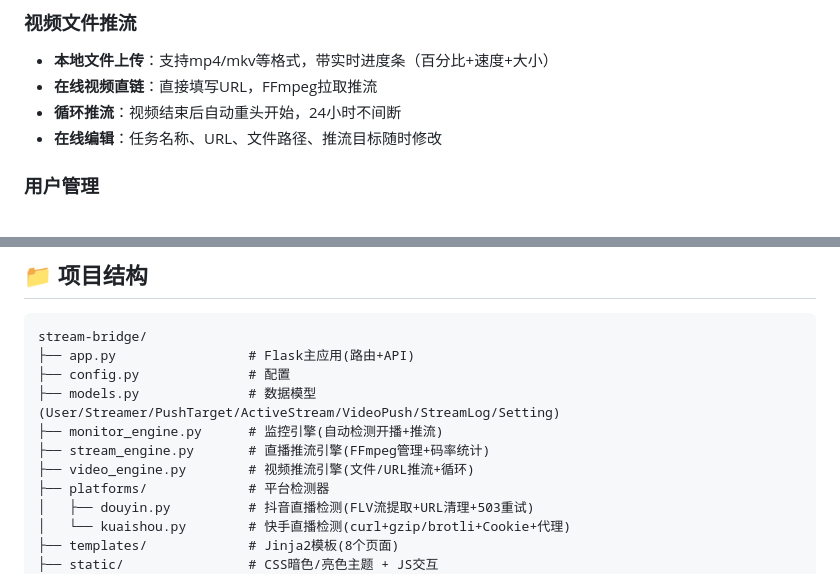
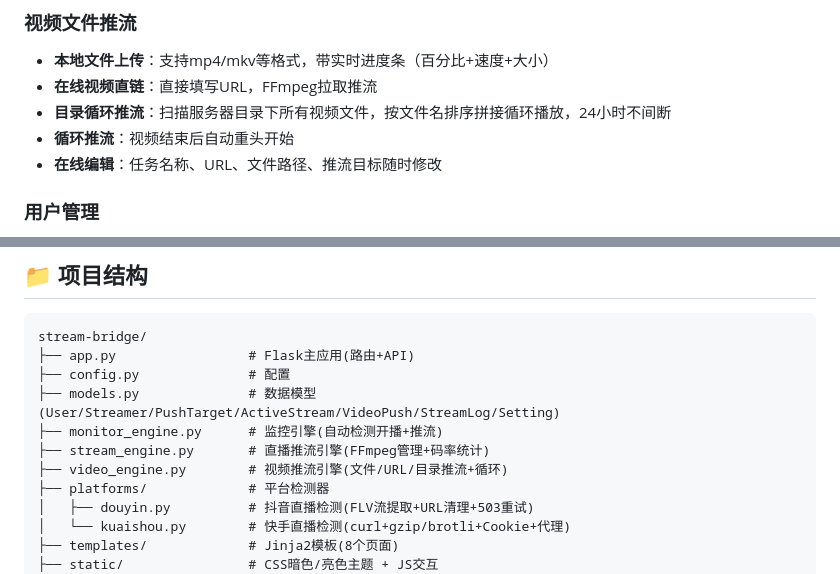
Before and after one commit to yyzq-cf/stream-bridge, a Markdown page: README.md, 2 parts joined by grey strips. Rendered like a GitHub page.

Commit message:
docs: README更新目录循环推流功能

```diff
--- a/README.md
+++ b/README.md
@@ -15,7 +15,8 @@
 ### 视频文件推流
 - **本地文件上传**：支持mp4/mkv等格式，带实时进度条（百分比+速度+大小）
 - **在线视频直链**：直接填写URL，FFmpeg拉取推流
-- **循环推流**：视频结束后自动重头开始，24小时不间断
+- **目录循环推流**：扫描服务器目录下所有视频文件，按文件名排序拼接循环播放，24小时不间断
+- **循环推流**：视频结束后自动重头开始
 - **在线编辑**：任务名称、URL、文件路径、推流目标随时修改
 
 ### 用户管理
@@ -130,7 +131,7 @@ stream-bridge/
 ├── models.py              # 数据模型(User/Streamer/PushTarget/ActiveStream/VideoPush/StreamLog/Setting)
 ├── monitor_engine.py      # 监控引擎(自动检测开播+推流)
 ├── stream_engine.py       # 直播推流引擎(FFmpeg管理+码率统计)
-├── video_engine.py        # 视频推流引擎(文件/URL推流+循环)
+├── video_engine.py        # 视频推流引擎(文件/URL/目录推流+循环)
 ├── platforms/             # 平台检测器
 │   ├── douyin.py          # 抖音直播检测(FLV流提取+URL清理+503重试)
 │   └── kuaishou.py        # 快手直播检测(curl+gzip/brotli+Cookie+代理)
```
